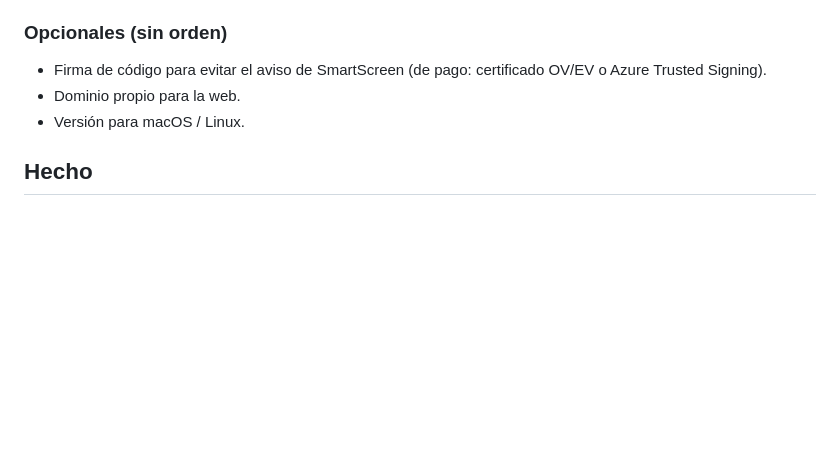
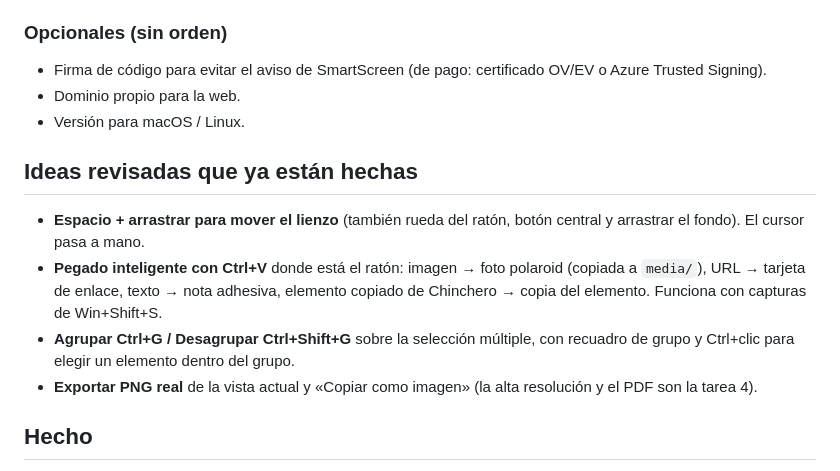
Before and after one commit to MaxLezano/Chinchero, a Markdown page: ROADMAP.md, the part around one of its changes. Rendered like a GitHub page; blank space fills up the shorter version.

```diff
--- a/ROADMAP.md
+++ b/ROADMAP.md
@@ -69,6 +85,13 @@ Lista de tareas para avanzar de a una. Cada tarea se hace en una sesión de chat
 - Dominio propio para la web.
 - Versión para macOS / Linux.
 
+## Ideas revisadas que ya están hechas
+
+- **Espacio + arrastrar para mover el lienzo** (también rueda del ratón, botón central y arrastrar el fondo). El cursor pasa a mano.
+- **Pegado inteligente con Ctrl+V** donde está el ratón: imagen → foto polaroid (copiada a `media/`), URL → tarjeta de enlace, texto → nota adhesiva, elemento copiado de Chinchero → copia del elemento. Funciona con capturas de Win+Shift+S.
+- **Agrupar Ctrl+G / Desagrupar Ctrl+Shift+G** sobre la selección múltiple, con recuadro de grupo y Ctrl+clic para elegir un elemento dentro del grupo.
+- **Exportar PNG real** de la vista actual y «Copiar como imagen» (la alta resolución y el PDF son la tarea 4).
+
 ## Hecho
 
 - **2026-10-24 · Base del proyecto**: mockups y QA en `design/`, app Electron con persistencia, instalador y actualizaciones, web del producto, flujos de GitHub Actions, fuentes locales, pruebas automáticas, nombre definitivo «Chinchero».
```
Also changed, not shown: other parts of ROADMAP.md (+33 -17 lines).
